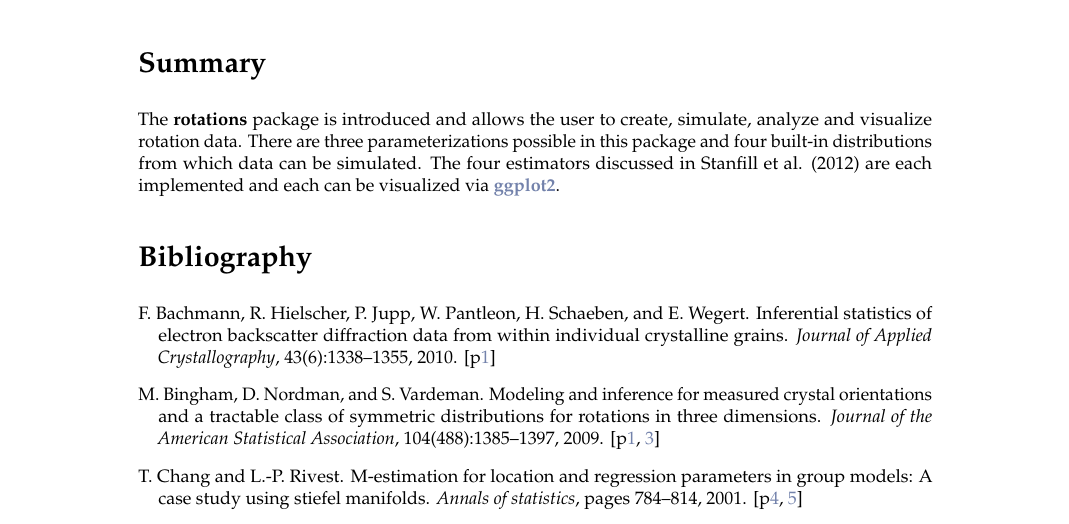
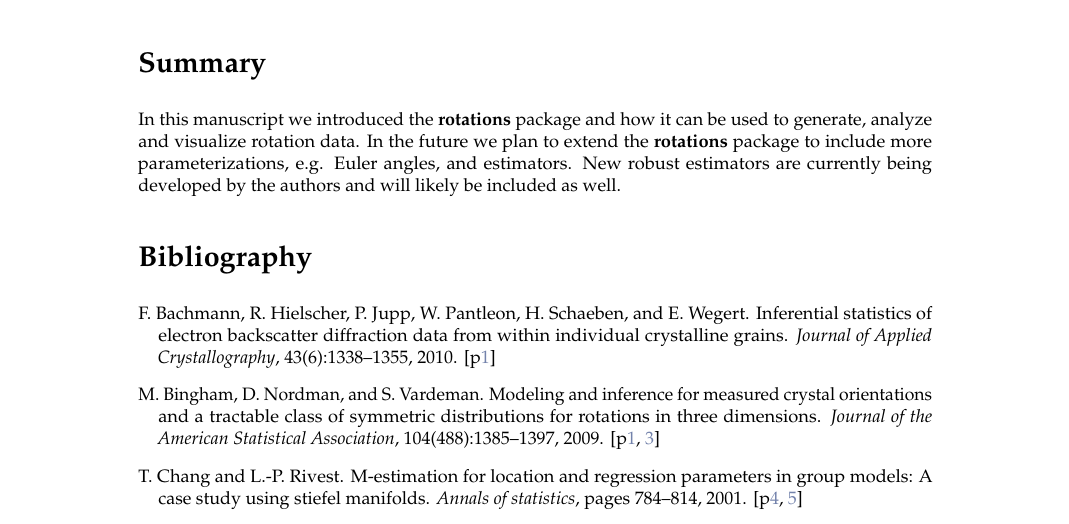
Before and after one commit to stanfill/rotationsC, a LaTeX document (rotations2/inst/Journal/RJwrapper.tex, which reads rotations2/inst/Journal/stanfill-hofmann-genschel.tex): part of page 6 of 7, cut so that both start at the same text. Compiled offline with pdfLaTeX.

Commit message:
edit 'summary' section

```diff
--- a/rotations2/inst/Journal/stanfill-hofmann-genschel.tex
+++ b/rotations2/inst/Journal/stanfill-hofmann-genschel.tex
@@ -330,7 +330,7 @@ In Figure \ref{fig:ests} a random sample of 50 matrices following the Cayley-UAR
 
 \section{Summary}
 
-The \pkg{rotations} package is introduced and allows the user to create, simulate, analyze and visualize rotation data.  There are three parameterizations possible in this package and four built-in distributions from which data can be simulated.  The four estimators discussed in Stanfill et al. (2012) are each implemented and each can be visualized via \CRANpkg{ggplot2}.
+In this manuscript we introduced the \pkg{rotations} package and how it can be used to generate, analyze and visualize rotation data.  In the future we plan to extend the \pkg{rotations} package to include more parameterizations, e.g. Euler angles, and estimators.  New robust estimators are currently being developed by the authors and will likely be included as well.
 
 
 \bibliography{stanfill-hofmann-genschel}
```
